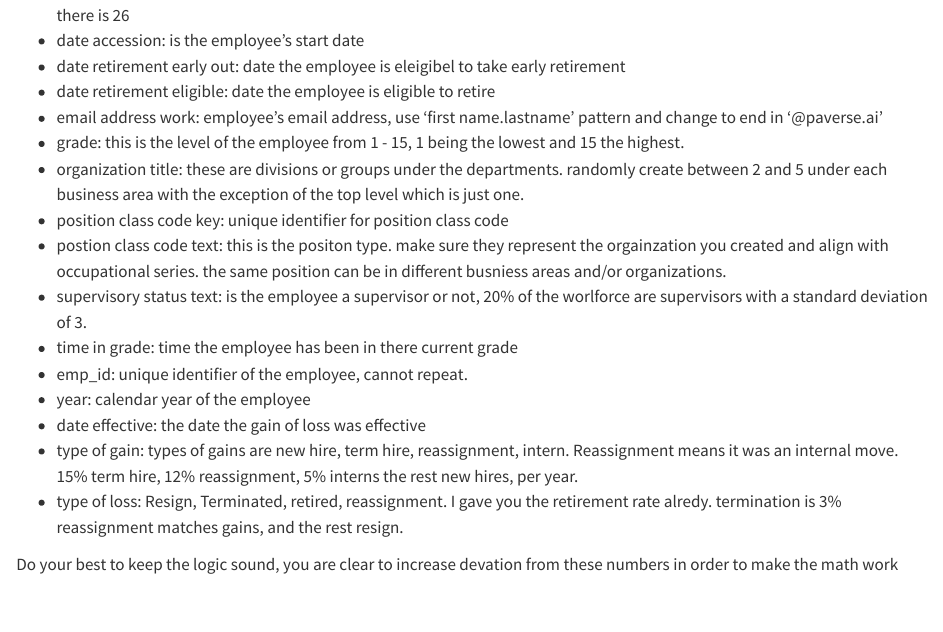
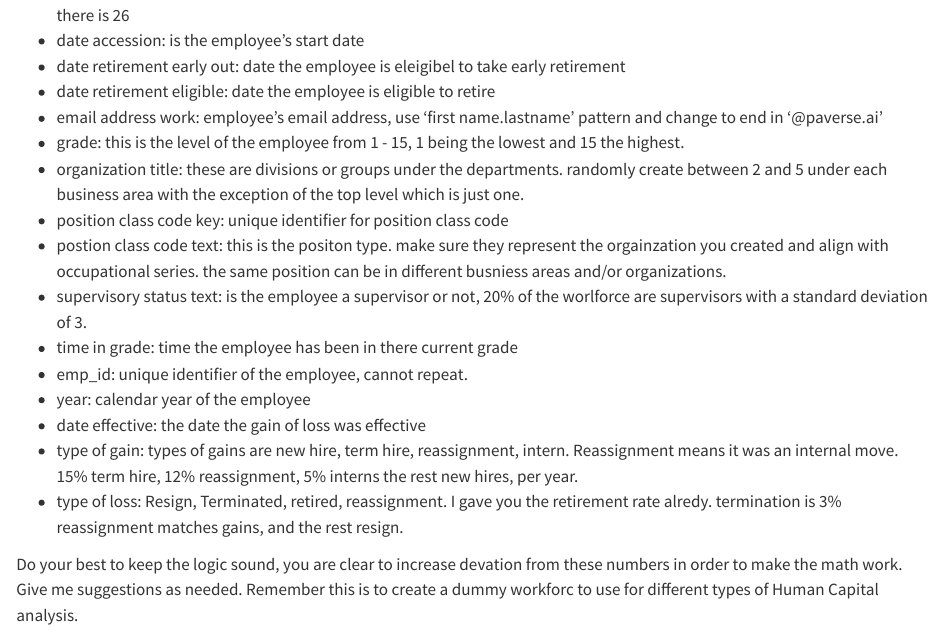
Before and after one commit to davidmeza1/paVerse, a Quarto document (pkg/pa.synthetic/dummy_workforce.qmd): the page in a window 1100 px wide, from 440 px down. Rendered offline with R 4.5, knitr and Pandoc in place of Quarto, with nearby package versions.

Commit message:
Update dummy_workforce.qmd

```diff
--- a/pkg/pa.synthetic/dummy_workforce.qmd
+++ b/pkg/pa.synthetic/dummy_workforce.qmd
@@ -27,4 +27,4 @@ Your are developing an employee data set of a fictional company to be used for p
 - type of gain: types of gains are new hire, term hire, reassignment, intern. Reassignment means it was an internal move. 15% term hire, 12% reassignment, 5% interns the rest new hires, per year.
 - type of loss: Resign, Terminated, retired, reassignment. I gave you the retirement rate alredy. termination is 3% reassignment matches gains, and the rest resign.
 
-Do your best to keep the logic sound, you are clear to increase devation from these numbers in order to make the math work
+Do your best to keep the logic sound, you are clear to increase devation from these numbers in order to make the math work. Give me suggestions as needed. Remember this is to create a dummy workforc to use for different types of Human Capital analysis.
```
